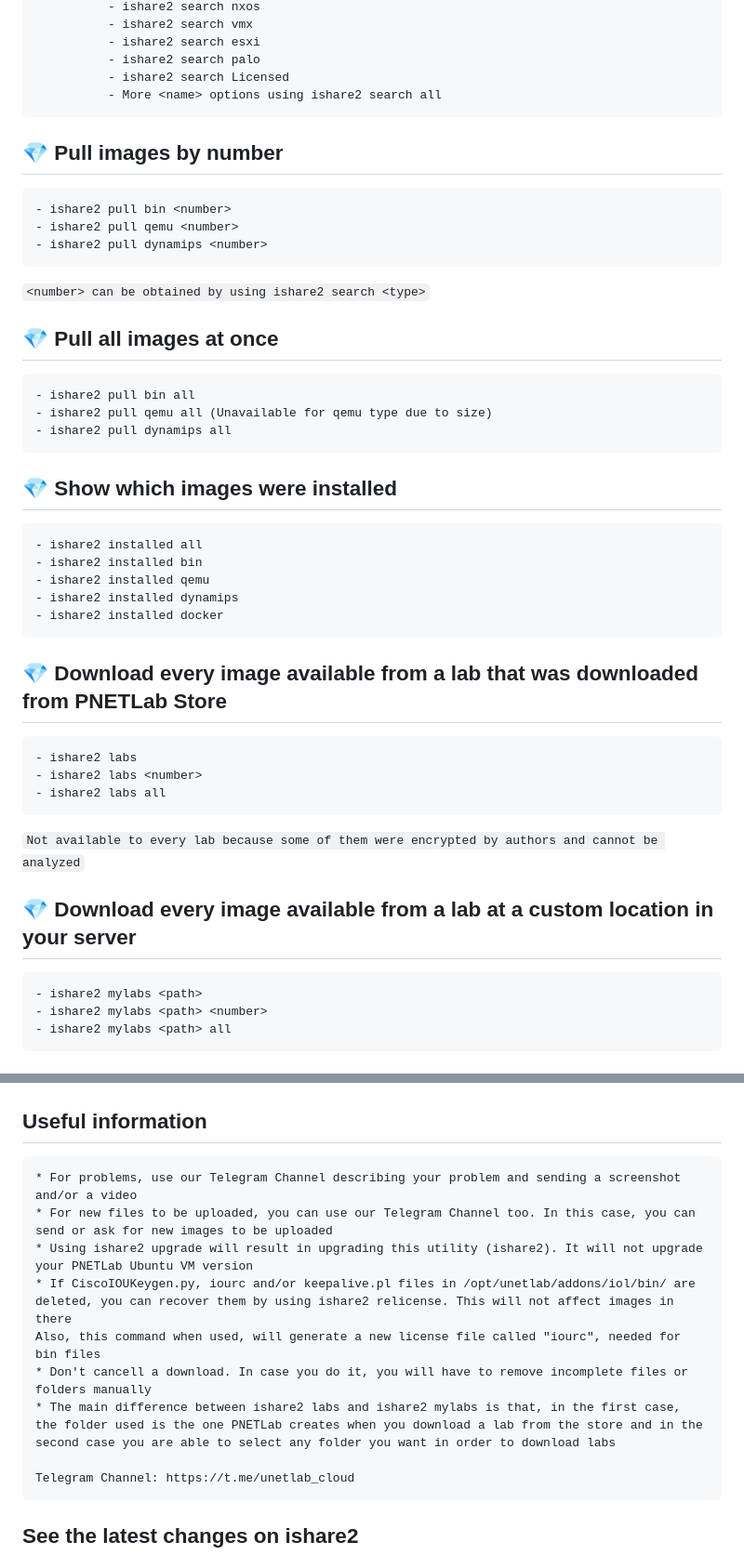
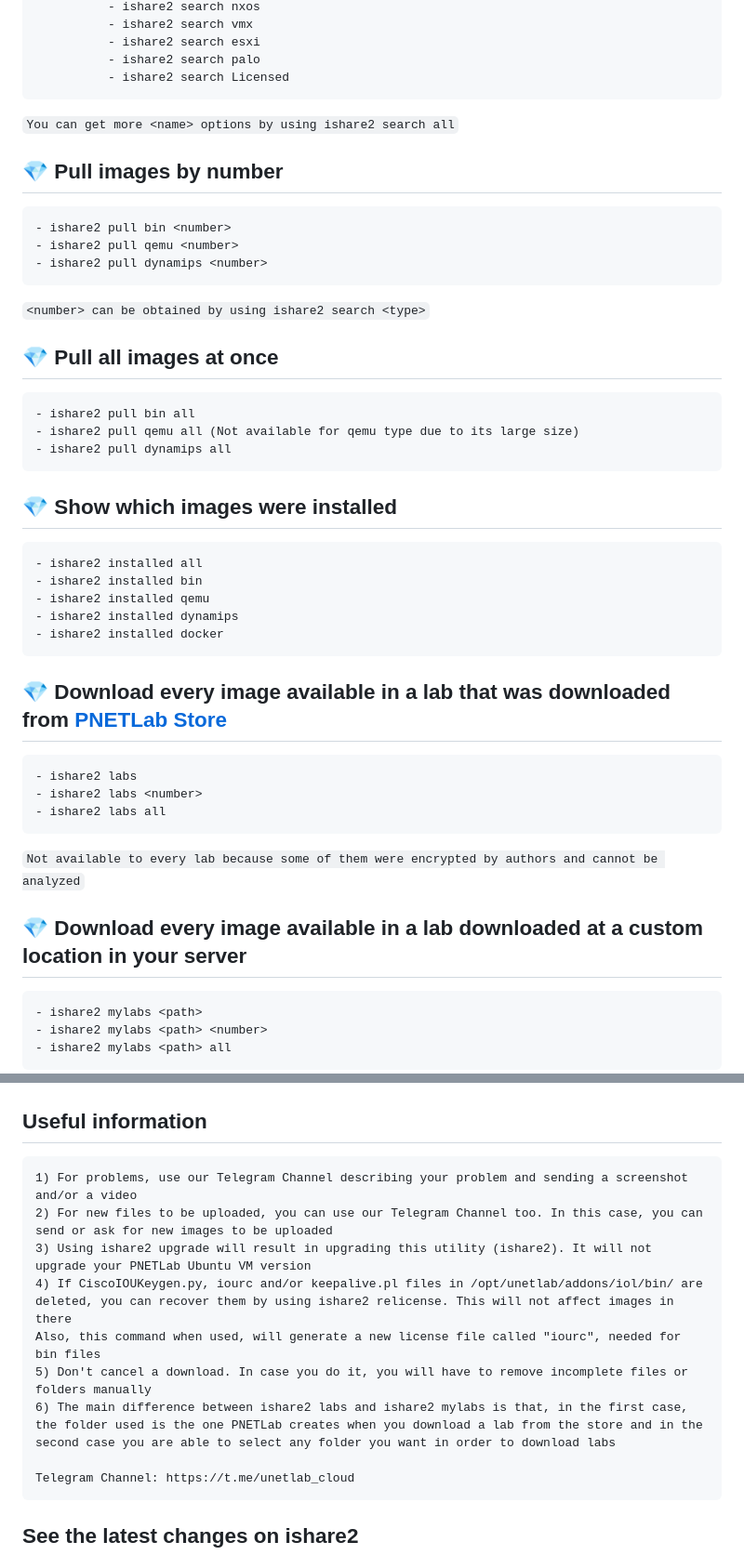
Before and after one commit to ishare2-org/ishare2-cli, a Markdown page: README.md, 2 parts joined by grey strips. Shown at 93% size. Drawn GitHub-style.

```diff
--- a/README.md
+++ b/README.md
@@ -62,7 +62,8 @@ Note: There is no need to be in the same directory where *ishare2* file is insta
               - ishare2 search esxi
               - ishare2 search palo
               - ishare2 search Licensed
-              - More <name> options using ishare2 search all
+
+`You can get more <name> options by using ishare2 search all`
 
 ## 💎 Pull images by number
     - ishare2 pull bin <number>
@@ -72,7 +73,7 @@ Note: There is no need to be in the same directory where *ishare2* file is insta
 
 ## 💎 Pull all images at once
     - ishare2 pull bin all
-    - ishare2 pull qemu all (Unavailable for qemu type due to size)
+    - ishare2 pull qemu all (Not available for qemu type due to its large size)
     - ishare2 pull dynamips all
 
 ## 💎 Show which images were installed
@@ -82,13 +83,13 @@ Note: There is no need to be in the same directory where *ishare2* file is insta
     - ishare2 installed dynamips
     - ishare2 installed docker
 
-## 💎 Download every image available from a lab that was downloaded from PNETLab Store
+## 💎 Download every image available in a lab that was downloaded from [PNETLab Store](https://user.pnetlab.com/store/labs/view)
     - ishare2 labs
     - ishare2 labs <number>
     - ishare2 labs all
 `Not available to every lab because some of them were encrypted by authors and cannot be analyzed`
 
-## 💎 Download every image available from a lab at a custom location in your server
+## 💎 Download every image available in a lab downloaded at a custom location in your server
     - ishare2 mylabs <path>
     - ishare2 mylabs <path> <number>
     - ishare2 mylabs <path> all
@@ -101,13 +102,13 @@ Note: There is no need to be in the same directory where *ishare2* file is insta
 
 ## Useful information
 
-    * For problems, use our Telegram Channel describing your problem and sending a screenshot and/or a video
-    * For new files to be uploaded, you can use our Telegram Channel too. In this case, you can send or ask for new images to be uploaded
-    * Using ishare2 upgrade will result in upgrading this utility (ishare2). It will not upgrade your PNETLab Ubuntu VM version
-    * If CiscoIOUKeygen.py, iourc and/or keepalive.pl files in /opt/unetlab/addons/iol/bin/ are deleted, you can recover them by using ishare2 relicense. This will not affect images in there
+    1) For problems, use our Telegram Channel describing your problem and sending a screenshot and/or a video
+    2) For new files to be uploaded, you can use our Telegram Channel too. In this case, you can send or ask for new images to be uploaded
+    3) Using ishare2 upgrade will result in upgrading this utility (ishare2). It will not upgrade your PNETLab Ubuntu VM version
+    4) If CiscoIOUKeygen.py, iourc and/or keepalive.pl files in /opt/unetlab/addons/iol/bin/ are deleted, you can recover them by using ishare2 relicense. This will not affect images in there
     Also, this command when used, will generate a new license file called "iourc", needed for bin files
-    * Don't cancell a download. In case you do it, you will have to remove incomplete files or folders manually
-    * The main difference between ishare2 labs and ishare2 mylabs is that, in the first case, the folder used is the one PNETLab creates when you download a lab from the store and in the second case you are able to select any folder you want in order to download labs
+    5) Don't cancel a download. In case you do it, you will have to remove incomplete files or folders manually
+    6) The main difference between ishare2 labs and ishare2 mylabs is that, in the first case, the folder used is the one PNETLab creates when you download a lab from the store and in the second case you are able to select any folder you want in order to download labs
 
     Telegram Channel: https://t.me/unetlab_cloud
 
```
